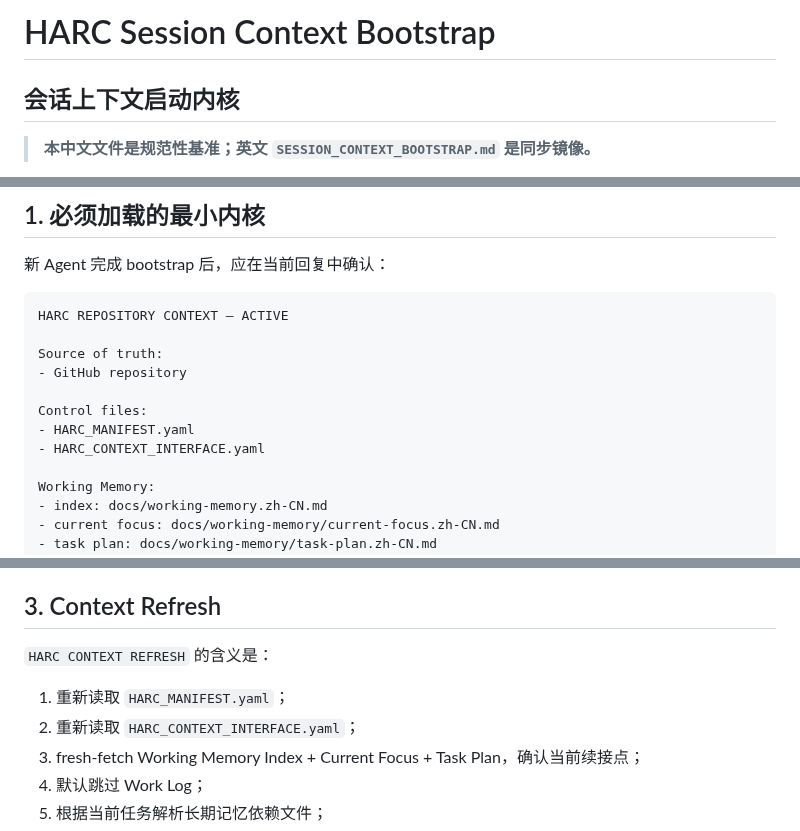
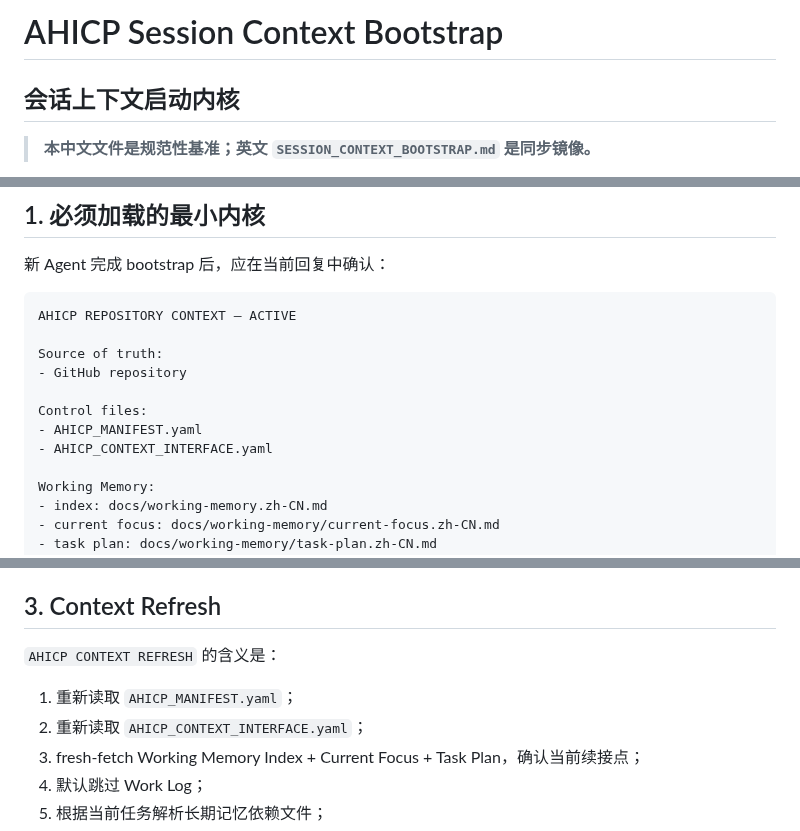
Before and after one commit to ChongLiuPhil/AI-Assisted-Human-Inquiry-and-Creation-Protocol, a Markdown page: SESSION_CONTEXT_BOOTSTRAP.zh-CN.md, 3 parts joined by grey strips. GitHub-like rendering.

Commit message:
Migrate AHICP onboarding control references in SESSION_CONTEXT_BOOTSTRAP.zh-CN.md

````diff
--- a/SESSION_CONTEXT_BOOTSTRAP.zh-CN.md
+++ b/SESSION_CONTEXT_BOOTSTRAP.zh-CN.md
@@ -1,4 +1,4 @@
-# HARC Session Context Bootstrap
+# AHICP Session Context Bootstrap
 ## 会话上下文启动内核
 
 > **本中文文件是规范性基准；英文 `SESSION_CONTEXT_BOOTSTRAP.md` 是同步镜像。**
@@ -23,14 +23,14 @@
 新 Agent 完成 bootstrap 后，应在当前回复中确认：
 
 ```text
-HARC REPOSITORY CONTEXT — ACTIVE
+AHICP REPOSITORY CONTEXT — ACTIVE
 
 Source of truth:
 - GitHub repository
 
 Control files:
-- HARC_MANIFEST.yaml
-- HARC_CONTEXT_INTERFACE.yaml
+- AHICP_MANIFEST.yaml
+- AHICP_CONTEXT_INTERFACE.yaml
 
 Working Memory:
 - index: docs/working-memory.zh-CN.md
@@ -76,10 +76,10 @@ Agent 必须直接读取 GitHub 中相应 canonical 文件的最新版本。
 
 ## 3. Context Refresh
 
-`HARC CONTEXT REFRESH` 的含义是：
+`AHICP CONTEXT REFRESH` 的含义是：
 
-1. 重新读取 `HARC_MANIFEST.yaml`；
-2. 重新读取 `HARC_CONTEXT_INTERFACE.yaml`；
+1. 重新读取 `AHICP_MANIFEST.yaml`；
+2. 重新读取 `AHICP_CONTEXT_INTERFACE.yaml`；
 3. fresh-fetch Working Memory Index + Current Focus + Task Plan，确认当前续接点；
 4. 默认跳过 Work Log；
 5. 根据当前任务解析长期记忆依赖文件；
````
Also changed, not shown: other parts of SESSION_CONTEXT_BOOTSTRAP.zh-CN.md (+1 -1 lines).
